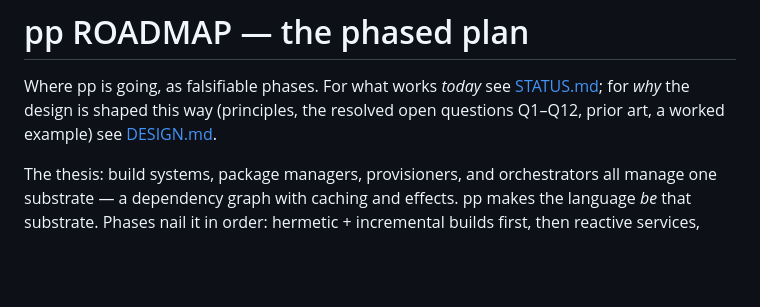
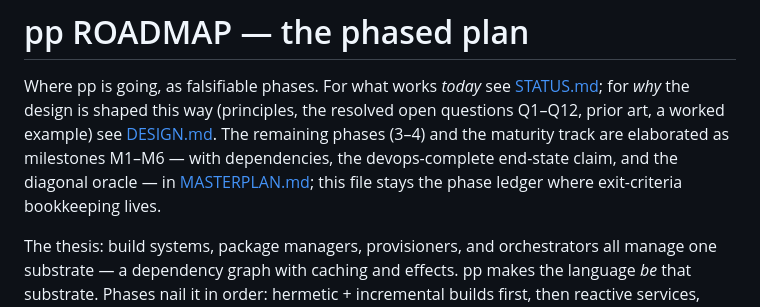
Before and after one commit to pranavra0/pp, a Markdown page: docs/ROADMAP.md, the part around the change. GitHub-like rendering; blank space fills up the shorter version.

```diff
--- a/docs/ROADMAP.md
+++ b/docs/ROADMAP.md
@@ -3,7 +3,11 @@
 Where pp is going, as falsifiable phases. For what works *today* see
 [STATUS.md](STATUS.md); for *why* the design is shaped this way (principles,
 the resolved open questions Q1–Q12, prior art, a worked example) see
-[DESIGN.md](DESIGN.md).
+[DESIGN.md](DESIGN.md). The remaining phases (3–4) and the maturity track are
+elaborated as milestones M1–M6 — with dependencies, the devops-complete
+end-state claim, and the diagonal oracle — in
+[MASTERPLAN.md](MASTERPLAN.md); this file stays the phase ledger where
+exit-criteria bookkeeping lives.
 
 The thesis: build systems, package managers, provisioners, and orchestrators
 all manage one substrate — a dependency graph with caching and effects. pp
```
Also changed, not shown: README.md (+1 -0 lines), docs/MASTERPLAN.md (added, +286 -0 lines).
